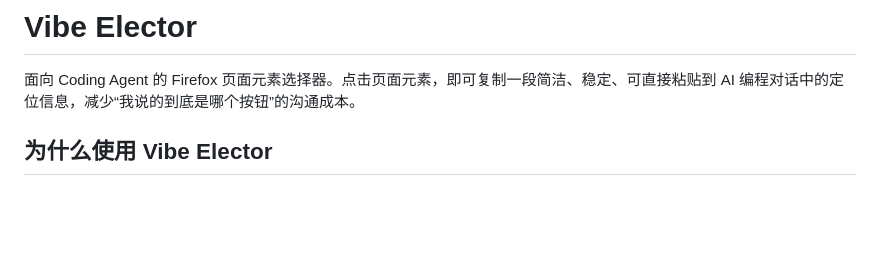
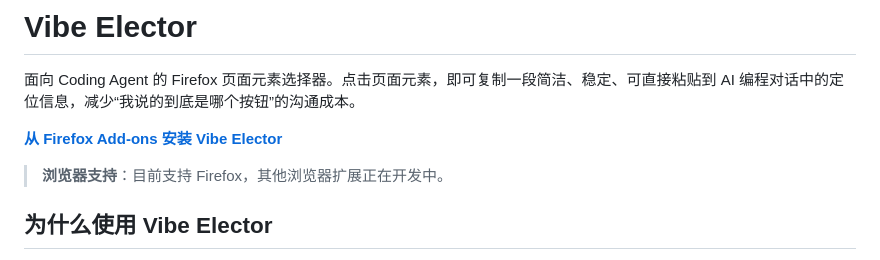
Before and after one commit to jacl2010/Vibe-Elector, a Markdown page: README_zh-CN.md, the part around the change. Drawn GitHub-style; blank space fills up the shorter version.

```diff
--- a/README_zh-CN.md
+++ b/README_zh-CN.md
@@ -5,6 +5,10 @@
 # Vibe Elector
 
 面向 Coding Agent 的 Firefox 页面元素选择器。点击页面元素，即可复制一段简洁、稳定、可直接粘贴到 AI 编程对话中的定位信息，减少“我说的到底是哪个按钮”的沟通成本。
+
+**[从 Firefox Add-ons 安装 Vibe Elector](https://addons.mozilla.org/zh-CN/firefox/addon/vibe-elector/)**
+
+> **浏览器支持**：目前支持 Firefox，其他浏览器扩展正在开发中。
 
 ## 为什么使用 Vibe Elector
 
```
Also changed, not shown: README.md (+4 -0 lines).
